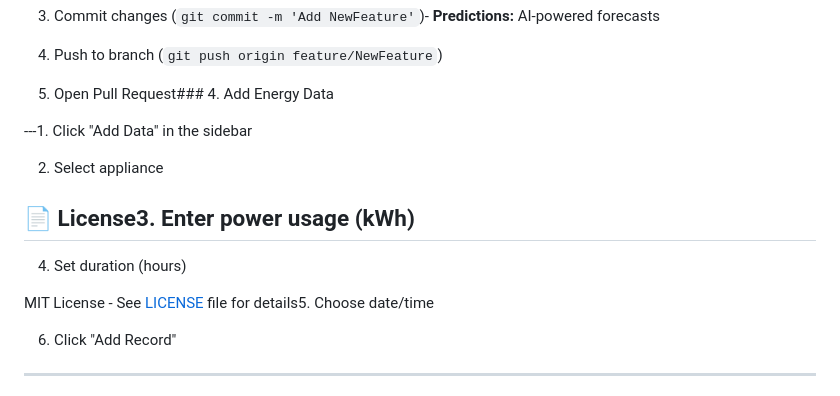
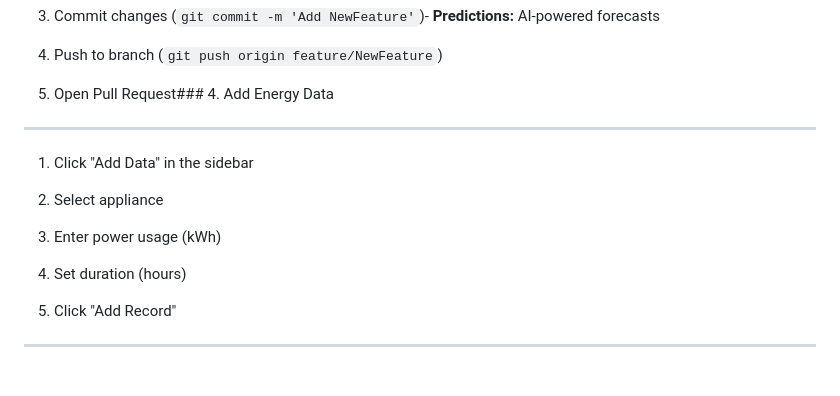
Before and after one commit to AradhyaRay05/Energy_Consumption_Tracker_for_Households, a Markdown page: README.md, the part around the change. GitHub-like rendering.

```diff
--- a/README.md
+++ b/README.md
@@ -400,17 +400,15 @@ Contributions welcome! Please follow:- **Statistics Cards:** Total consumption,
 
 5. Open Pull Request### 4. Add Energy Data
 
+---
 
-
----1. Click "Add Data" in the sidebar
+1. Click "Add Data" in the sidebar
 
 2. Select appliance
 
-## 📄 License3. Enter power usage (kWh)
+3. Enter power usage (kWh)
 
 4. Set duration (hours)
-
-MIT License - See [LICENSE](LICENSE) file for details5. Choose date/time
 
 6. Click "Add Record"
 
```
